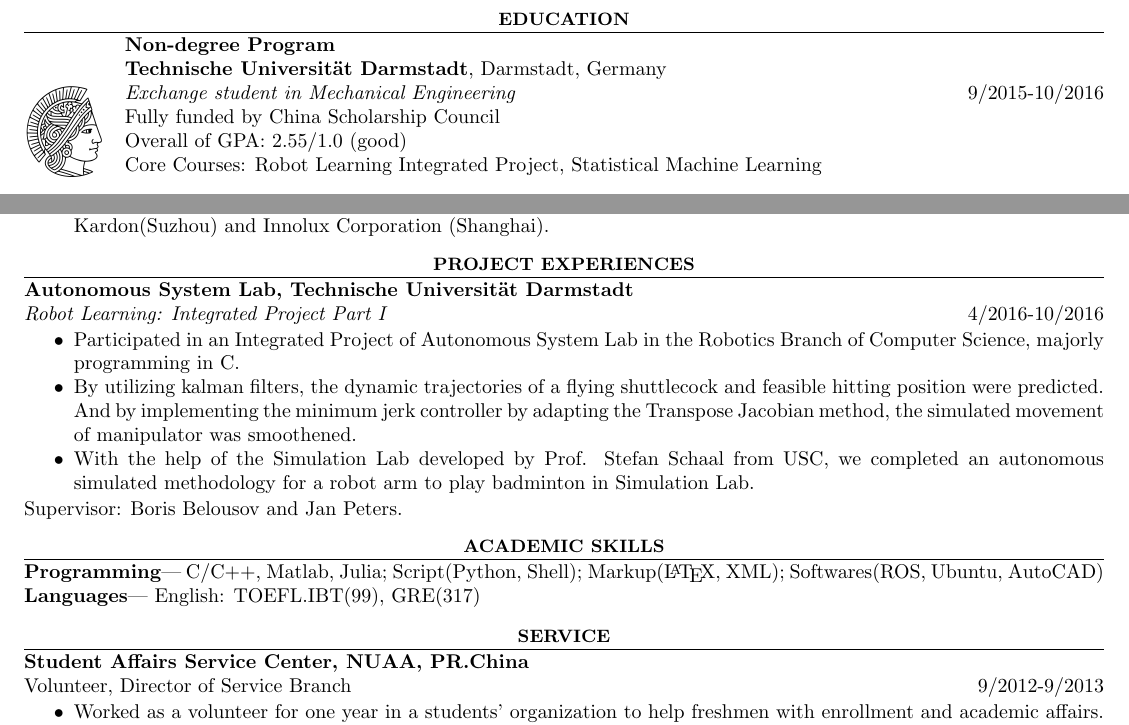
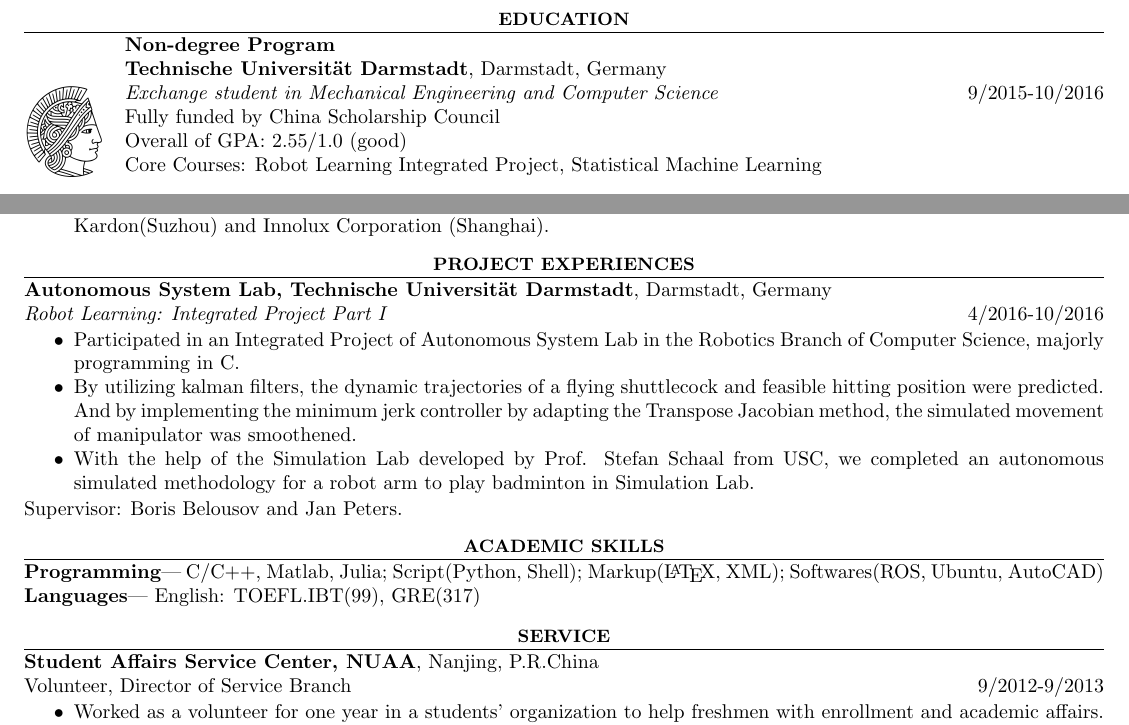
Before and after one commit to SchwartzSkipper/CV, a LaTeX CV (cv.tex): two parts of the page, joined at a grey line, cut so that both start at the same text. Compiled offline with pdfLaTeX.

Commit message:
tiny modification

```diff
--- a/cv.tex
+++ b/cv.tex
@@ -59,7 +59,7 @@
     \end{center}
 \end{wrapfigure}
 \subsubsection{Technische Universit\"at Darmstadt}, Darmstadt, Germany\\
-\emph{Exchange student in Mechanical Engineering}{\hfill9/2015-10/2016\\}
+\emph{Exchange student in Mechanical Engineering and Computer Science}{\hfill9/2015-10/2016\\}
 Fully funded by China Scholarship Council\\
 Overall of GPA: 2.55/1.0 (good)\\
 Core Courses: Robot Learning Integrated Project, Statistical Machine Learning\\
@@ -103,7 +103,7 @@
 
 
 \section{Project Experiences}
-\subsection{Autonomous System Lab, Technische Universit\"at Darmstadt \\}
+\subsection{Autonomous System Lab, Technische Universit\"at Darmstadt}, Darmstadt, Germany\\
 \emph{Robot Learning: Integrated Project Part I }\hfill 4/2016-10/2016
 \begin{itemize}[noitemsep,topsep=1pt]
 \item Participated in an Integrated Project of Autonomous System Lab in the Robotics Branch of Computer Science, majorly programming in  C.
@@ -120,7 +120,7 @@
 --- English: TOEFL.IBT(99), GRE(317)
 
 \section{Service}
-\subsection{Student Affairs Service Center, NUAA, PR.China\\}
+\subsection{Student Affairs Service Center, NUAA}, Nanjing, P.R.China\\
 Volunteer, Director of Service Branch \hfill9/2012-9/2013
 \begin{itemize}[noitemsep,topsep=1pt]
 \item Worked as a volunteer for one year in a students' organization to help freshmen with enrollment and academic affairs.
```
Also changed, not shown: cv.pdf, cv.tex (4 more changed lines), 5 other files.
